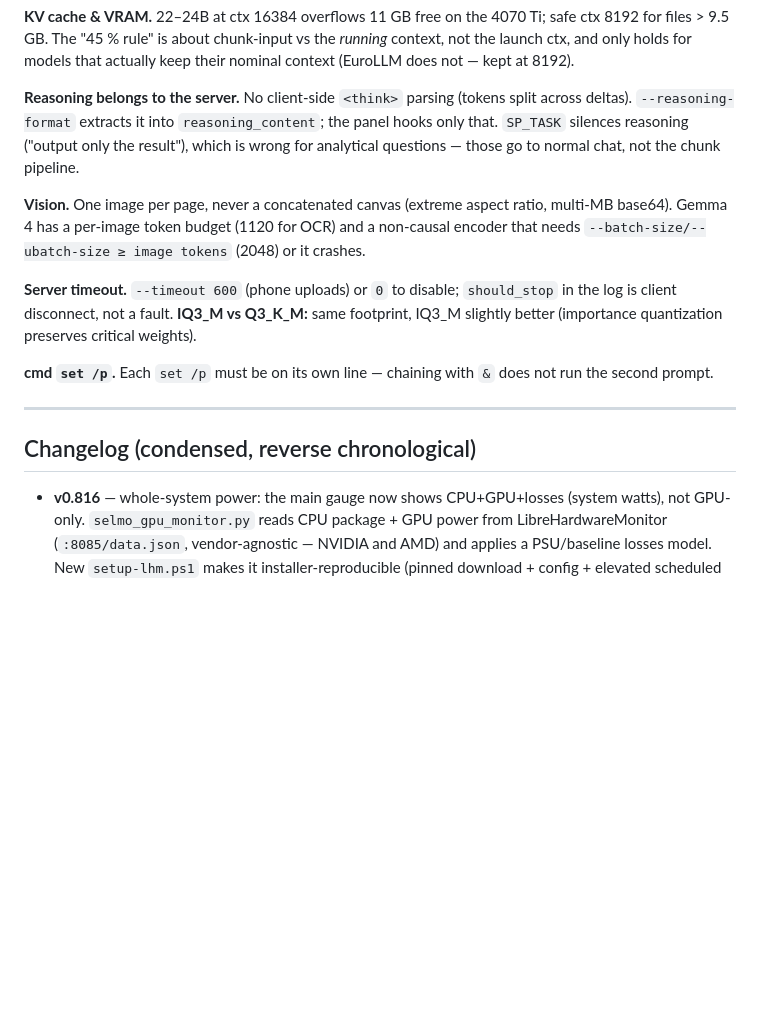
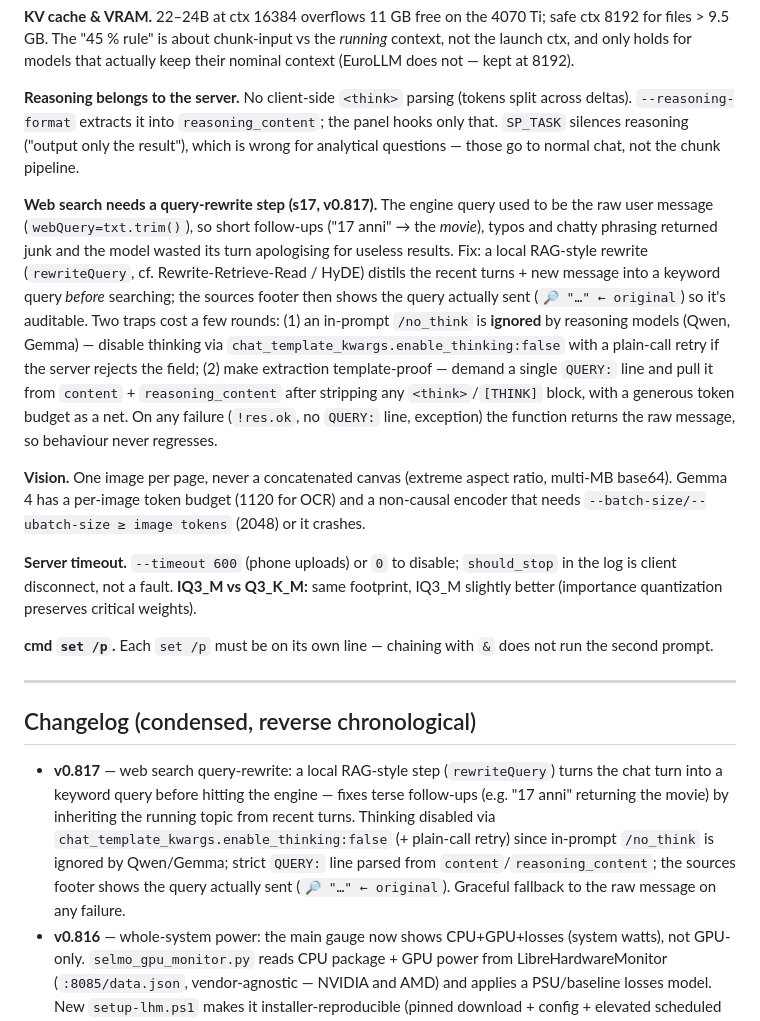
Before and after one commit to A-N-S-E-L-M-O/Anselmo_Software, a Markdown page: selmo-dev.md, the part around the change. Drawn GitHub-style; blank space fills up the shorter version.

Commit message:
docs: lessons learned + changelog per il query-rewrite (v0.817)

```diff
--- a/selmo-dev.md
+++ b/selmo-dev.md
@@ -236,6 +236,8 @@ llama.cpp (MIT) · faster-whisper + CTranslate2 + Whisper weights (MIT) · Kokor
 
 **Reasoning belongs to the server.** No client-side `<think>` parsing (tokens split across deltas). `--reasoning-format` extracts it into `reasoning_content`; the panel hooks only that. `SP_TASK` silences reasoning ("output only the result"), which is wrong for analytical questions — those go to normal chat, not the chunk pipeline.
 
+**Web search needs a query-rewrite step (s17, v0.817).** The engine query used to be the raw user message (`webQuery=txt.trim()`), so short follow-ups ("17 anni" → the *movie*), typos and chatty phrasing returned junk and the model wasted its turn apologising for useless results. Fix: a local RAG-style rewrite (`rewriteQuery`, cf. Rewrite-Retrieve-Read / HyDE) distils the recent turns + new message into a keyword query *before* searching; the sources footer then shows the query actually sent (`🔎 "…" ← original`) so it's auditable. Two traps cost a few rounds: (1) an in-prompt `/no_think` is **ignored** by reasoning models (Qwen, Gemma) — disable thinking via `chat_template_kwargs.enable_thinking:false` with a plain-call retry if the server rejects the field; (2) make extraction template-proof — demand a single `QUERY:` line and pull it from `content` + `reasoning_content` after stripping any `<think>`/`[THINK]` block, with a generous token budget as a net. On any failure (`!res.ok`, no `QUERY:` line, exception) the function returns the raw message, so behaviour never regresses.
+
 **Vision.** One image per page, never a concatenated canvas (extreme aspect ratio, multi-MB base64). Gemma 4 has a per-image token budget (1120 for OCR) and a non-causal encoder that needs `--batch-size/--ubatch-size ≥ image tokens` (2048) or it crashes.
 
 **Server timeout.** `--timeout 600` (phone uploads) or `0` to disable; `should_stop` in the log is client disconnect, not a fault. **IQ3_M vs Q3_K_M:** same footprint, IQ3_M slightly better (importance quantization preserves critical weights).
@@ -246,6 +248,7 @@ llama.cpp (MIT) · faster-whisper + CTranslate2 + Whisper weights (MIT) · Kokor
 
 ## Changelog (condensed, reverse chronological)
 
+- **v0.817** — web search query-rewrite: a local RAG-style step (`rewriteQuery`) turns the chat turn into a keyword query before hitting the engine — fixes terse follow-ups (e.g. "17 anni" returning the movie) by inheriting the running topic from recent turns. Thinking disabled via `chat_template_kwargs.enable_thinking:false` (+ plain-call retry) since in-prompt `/no_think` is ignored by Qwen/Gemma; strict `QUERY:` line parsed from `content`/`reasoning_content`; the sources footer shows the query actually sent (`🔎 "…" ← original`). Graceful fallback to the raw message on any failure.
 - **v0.816** — whole-system power: the main gauge now shows CPU+GPU+losses (system watts), not GPU-only. `selmo_gpu_monitor.py` reads CPU package + GPU power from LibreHardwareMonitor (`:8085/data.json`, vendor-agnostic — NVIDIA and AMD) and applies a PSU/baseline losses model. New `setup-lhm.ps1` makes it installer-reproducible (pinned download + config + elevated scheduled task, no manual GUI step); `selmo_server.py` launches LHM as a fallback.
 - **v0.815** — three-profile system shipped (Selmo blue / Mizan red / Custom neutral): full Mizan red palette via R↔B channel swap + scoped surface overrides; Custom neutral palette with editable temp/top-p/top-k/system-prompt bound per-request; profile modal with three badges opened from the logo; profile persisted in `localStorage`. Mizan self-identifies; `/web` wording dropped from the system prompts; neutral welcome bubble. *(The profile system documented since s14 had never actually reached the committed `chat.html` — built from scratch this session; see Lessons.)*
 - **v0.814** — docs streamline (consolidated Mizan notes, three-profile roadmap, `/web` → WEB toggle wording, mount-cache notes). Docs only — `chat.html` badge stayed v0.812.
```
